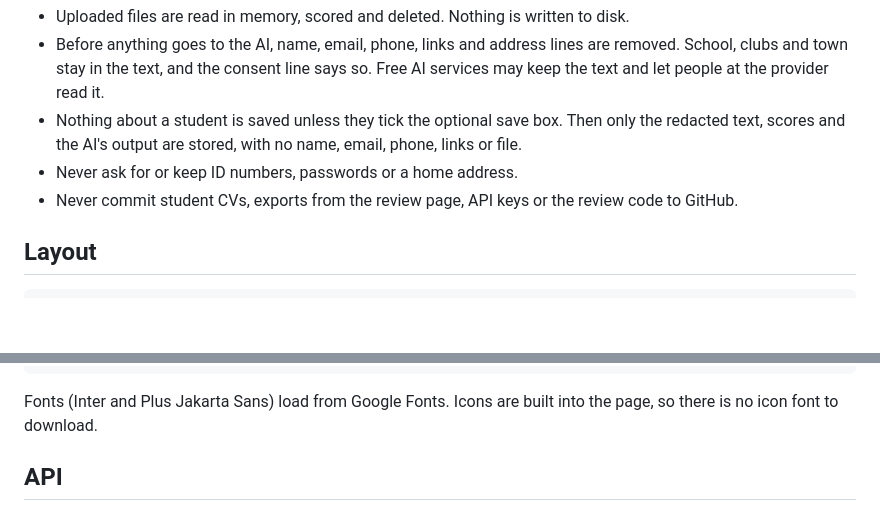
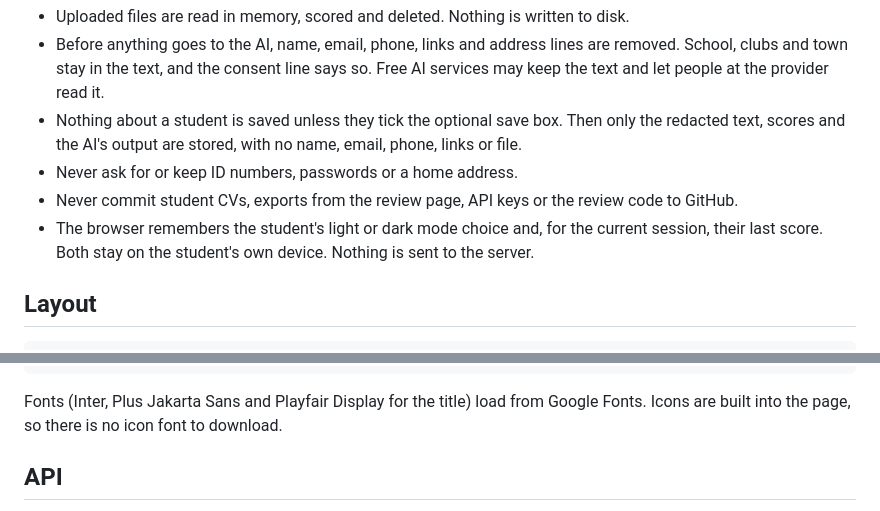
Before and after one commit to moshood-abdulganiyu/cv-that-works, a Markdown page: README.md, 2 parts joined by grey strips. GitHub-like rendering; blank space fills up the shorter version.

````diff
--- a/README.md
+++ b/README.md
@@ -98,6 +98,7 @@ A third voter, a small model trained on real CVs the trainer has corrected, is p
 - Nothing about a student is saved unless they tick the optional save box. Then only the redacted text, scores and the AI's output are stored, with no name, email, phone, links or file.
 - Never ask for or keep ID numbers, passwords or a home address.
 - Never commit student CVs, exports from the review page, API keys or the review code to GitHub.
+- The browser remembers the student's light or dark mode choice and, for the current session, their last score. Both stay on the student's own device. Nothing is sent to the server.
 
 ## Layout
 ```
@@ -125,7 +126,7 @@ vercel.json           excludes tests and docs from the deployed function
 requirements.txt      pypdf, python-docx (runtime only)
 requirements-dev.txt  adds reportlab (tests)
 ```
-Fonts (Inter and Plus Jakarta Sans) load from Google Fonts. Icons are built into the page, so there is no icon font to download.
+Fonts (Inter, Plus Jakarta Sans and Playfair Display for the title) load from Google Fonts. Icons are built into the page, so there is no icon font to download.
 
 ## API
 **Score:** `POST /api/score`, multipart, same origin. Fields: `file` (PDF or DOCX, max 4 MB), `target`, `consent` (`true`), `save` (`on`, optional). Success: `{"ok": true, "result": {...}, "uploads_left_today": 4, "stored": false}`. `stored` is true only when the CV really reached the review store.
````
